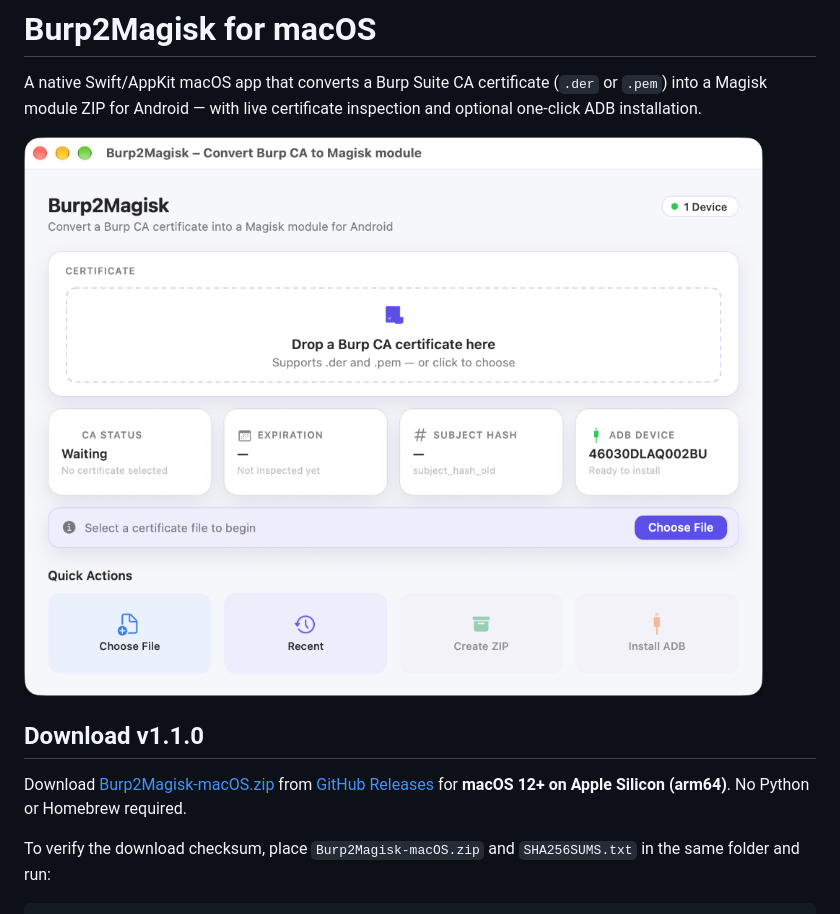
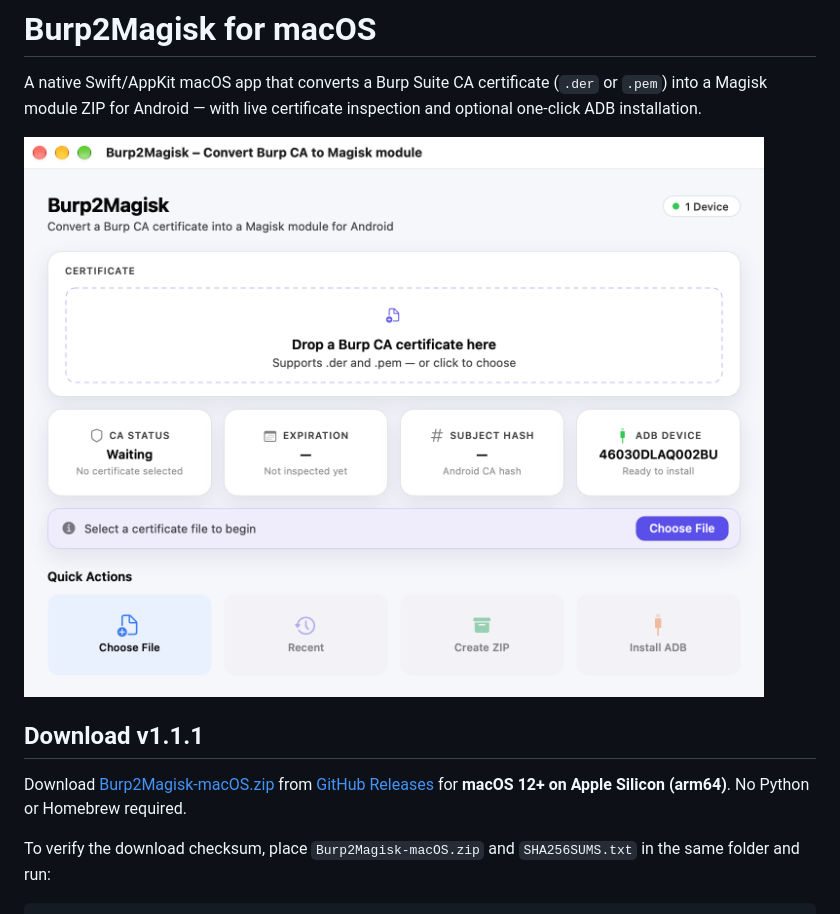
Before and after one commit to NonBytes/Burp2Magisk, a Markdown page: README.md, the part around one of its changes. GitHub-like rendering; pictures changed too: docs/images/macos-app.png.

```diff
--- a/README.md
+++ b/README.md
@@ -4,5 +4,5 @@ A native Swift/AppKit macOS app that converts a Burp Suite CA certificate (`.der
 
 ![Burp2Magisk macOS](docs/images/macos-app.png)
 
-## Download v1.1.0
+## Download v1.1.1
 
```
Also changed, not shown: other parts of README.md (+1 -1 lines), CHANGELOG.md (+6 -0 lines), 4 other files.
